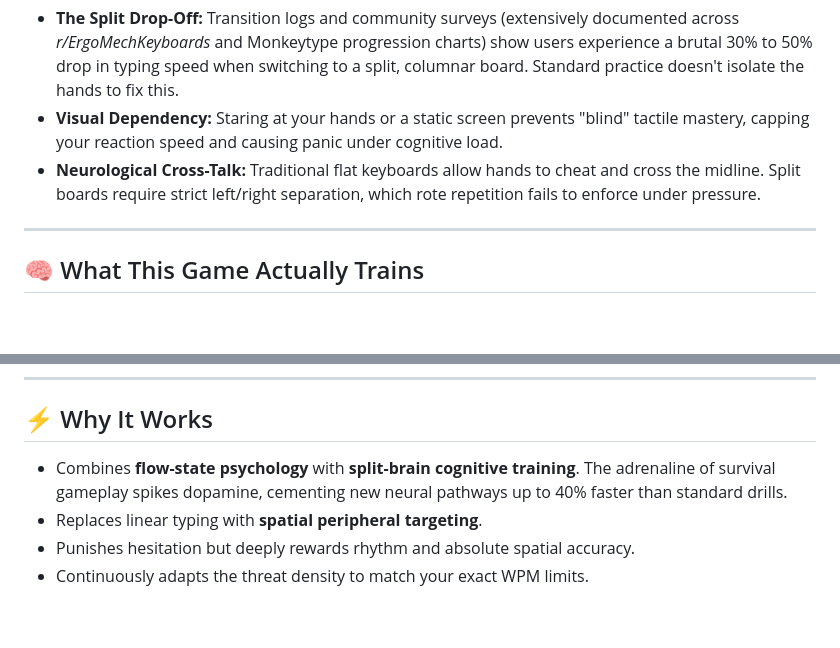
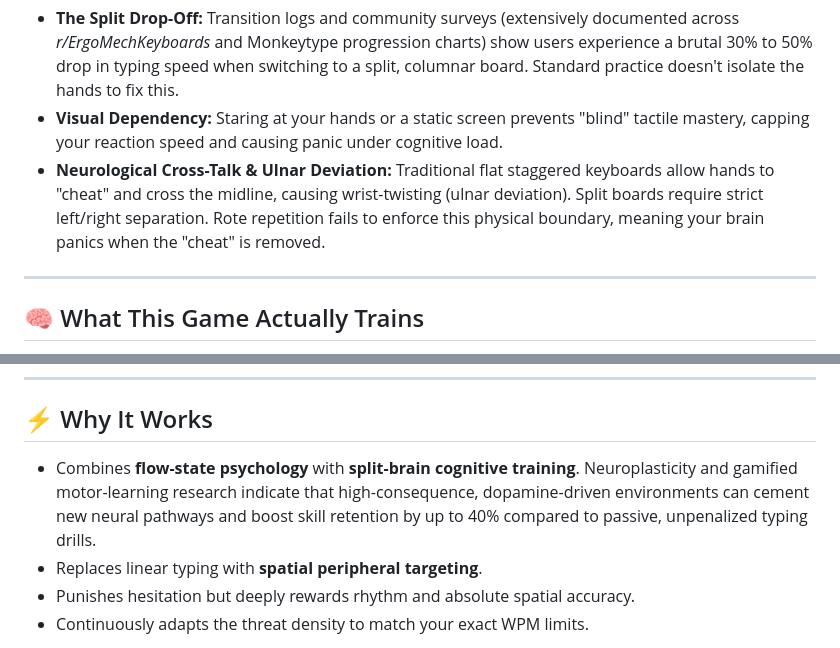
Before and after one commit to moosylog/galactic, a Markdown page: README.md, 2 parts joined by grey strips. GitHub-like rendering; blank space fills up the shorter version.

```diff
--- a/README.md
+++ b/README.md
@@ -32,7 +32,7 @@ You don’t master a split ergonomic keyboard by typing linear, passive sentence
 
 - **The Split Drop-Off:** Transition logs and community surveys (extensively documented across *r/ErgoMechKeyboards* and Monkeytype progression charts) show users experience a brutal 30% to 50% drop in typing speed when switching to a split, columnar board. Standard practice doesn't isolate the hands to fix this.
 - **Visual Dependency:** Staring at your hands or a static screen prevents "blind" tactile mastery, capping your reaction speed and causing panic under cognitive load.
-- **Neurological Cross-Talk:** Traditional flat keyboards allow hands to cheat and cross the midline. Split boards require strict left/right separation, which rote repetition fails to enforce under pressure.
+- **Neurological Cross-Talk & Ulnar Deviation:** Traditional flat staggered keyboards allow hands to "cheat" and cross the midline, causing wrist-twisting (ulnar deviation). Split boards require strict left/right separation. Rote repetition fails to enforce this physical boundary, meaning your brain panics when the "cheat" is removed.
 
 ---
 
@@ -92,7 +92,7 @@ The result:
 
 ## ⚡ Why It Works
 
-- Combines **flow-state psychology** with **split-brain cognitive training**. The adrenaline of survival gameplay spikes dopamine, cementing new neural pathways up to 40% faster than standard drills.
+- Combines **flow-state psychology** with **split-brain cognitive training**. Neuroplasticity and gamified motor-learning research indicate that high-consequence, dopamine-driven environments can cement new neural pathways and boost skill retention by up to 40% compared to passive, unpenalized typing drills.
 - Replaces linear typing with **spatial peripheral targeting**.
 - Punishes hesitation but deeply rewards rhythm and absolute spatial accuracy.
 - Continuously adapts the threat density to match your exact WPM limits.
```
